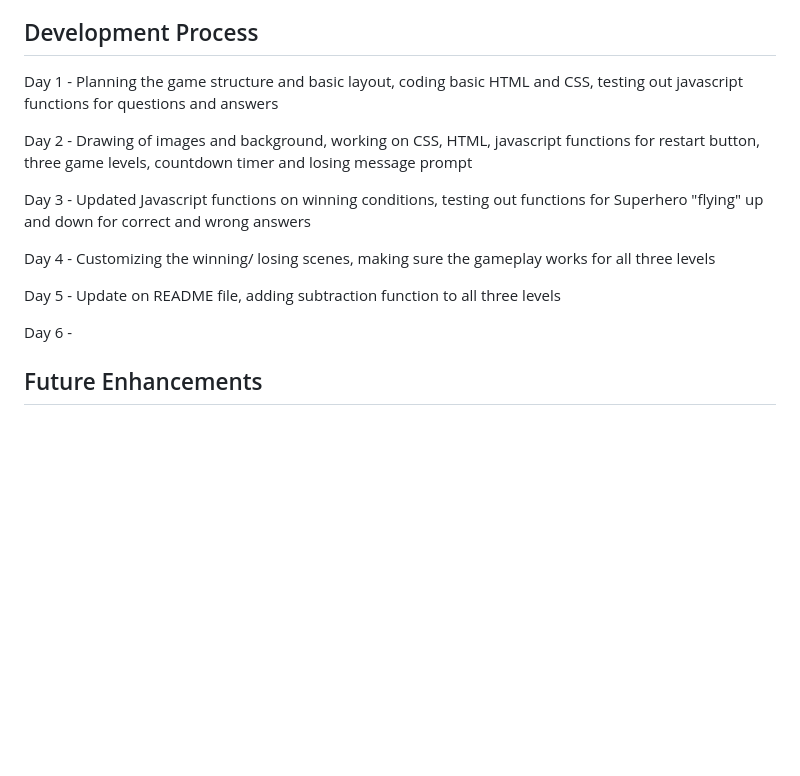
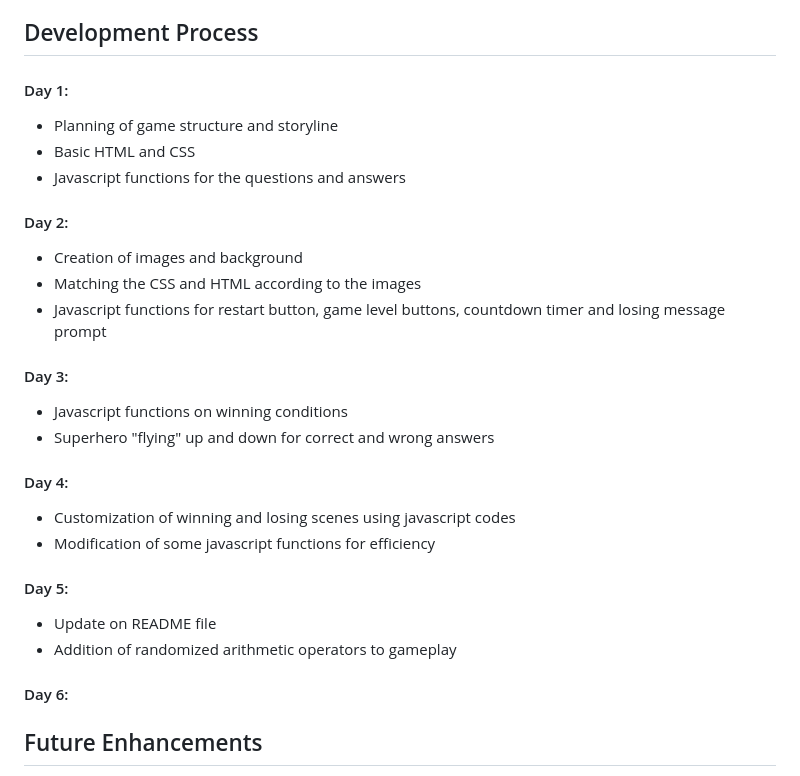
Before and after one commit to roscxn/Math-Quiz, a Markdown page: README.md, the part around the change. Rendered like a GitHub page; blank space fills up the shorter version.

```diff
--- a/README.md
+++ b/README.md
@@ -43,17 +43,30 @@ Hello there, welcome to my page! As a math tutor, I have always wanted to create
 
 ## Development Process
 
-Day 1 - Planning the game structure and basic layout, coding basic HTML and CSS, testing out javascript functions for questions and answers
+#### Day 1:
+* Planning of game structure and storyline
+* Basic HTML and CSS
+* Javascript functions for the questions and answers
 
-Day 2 - Drawing of images and background, working on CSS, HTML, javascript functions for restart button, three game levels, countdown timer and losing message prompt
+#### Day 2:
+* Creation of images and background
+* Matching the CSS and HTML according to the images
+* Javascript functions for restart button, game level buttons, countdown timer and losing message prompt
 
-Day 3 - Updated Javascript functions on winning conditions, testing out functions for Superhero "flying" up and down for correct and wrong answers
+#### Day 3:
+* Javascript functions on winning conditions
+* Superhero "flying" up and down for correct and wrong answers
 
-Day 4 - Customizing the winning/ losing scenes, making sure the gameplay works for all three levels
+#### Day 4:
+* Customization of winning and losing scenes using javascript codes
+* Modification of some javascript functions for efficiency
 
-Day 5 - Update on README file, adding subtraction function to all three levels
+#### Day 5:
+* Update on README file
+* Addition of randomized arithmetic operators to gameplay
 
-Day 6 -
+
+#### Day 6:
 
 
 
```
